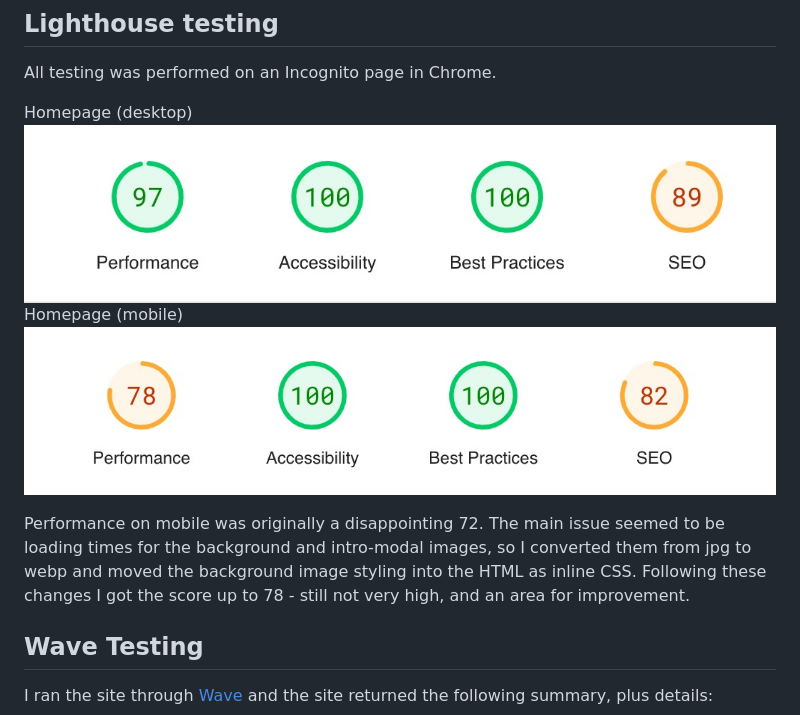
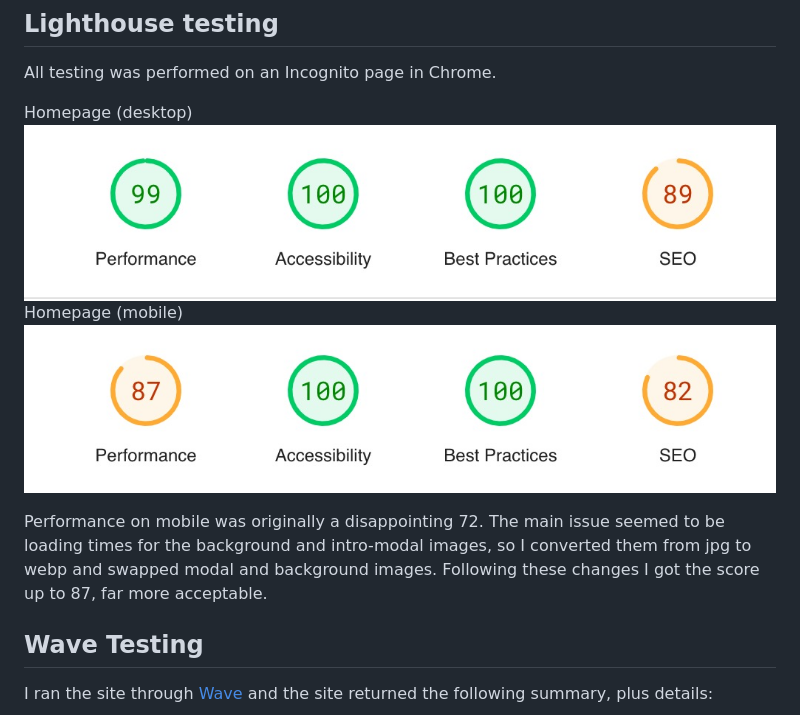
Before and after one commit to caketaster/Portfolio-Project-2, a Markdown page: README.md, the part around the change. GitHub-like rendering; pictures changed too: readme/lighthouse-desk.jpg (deleted), readme/lighthouse-desk2.jpg (added), readme/lighthouse-mob.jpg (deleted).

```diff
--- a/README.md
+++ b/README.md
@@ -236,11 +236,11 @@ Given the chance I'd want to test in other browsers (Opera, Samsung, Edge).
 All testing was performed on an Incognito page in Chrome.
 
 Homepage (desktop)<br>
-![Homepage desktop lighthouse validation](readme/lighthouse-desk.jpg)<br>
+![Homepage desktop lighthouse validation](readme/lighthouse-desk2.jpg)<br>
 Homepage (mobile)<br>
-![Homepage mobile lighthouse validation](readme/lighthouse-mob.jpg)<br>
+![Homepage mobile lighthouse validation](readme/lighthouse-mob2.jpg)<br>
 
-Performance on mobile was originally a disappointing 72. The main issue seemed to be loading times for the background and intro-modal images, so I converted them from jpg to webp and moved the background image styling into the HTML as inline CSS. Following these changes I got the score up to 78 - still not very high, and an area for improvement.
+Performance on mobile was originally a disappointing 72. The main issue seemed to be loading times for the background and intro-modal images, so I converted them from jpg to webp and swapped modal and background images. Following these changes I got the score up to 87, far more acceptable.
 
 ## Wave Testing
 
```
Also changed, not shown: readme/intro-modal.jpg (deleted), readme/intro-modal2.jpg (added), 2 other files.
